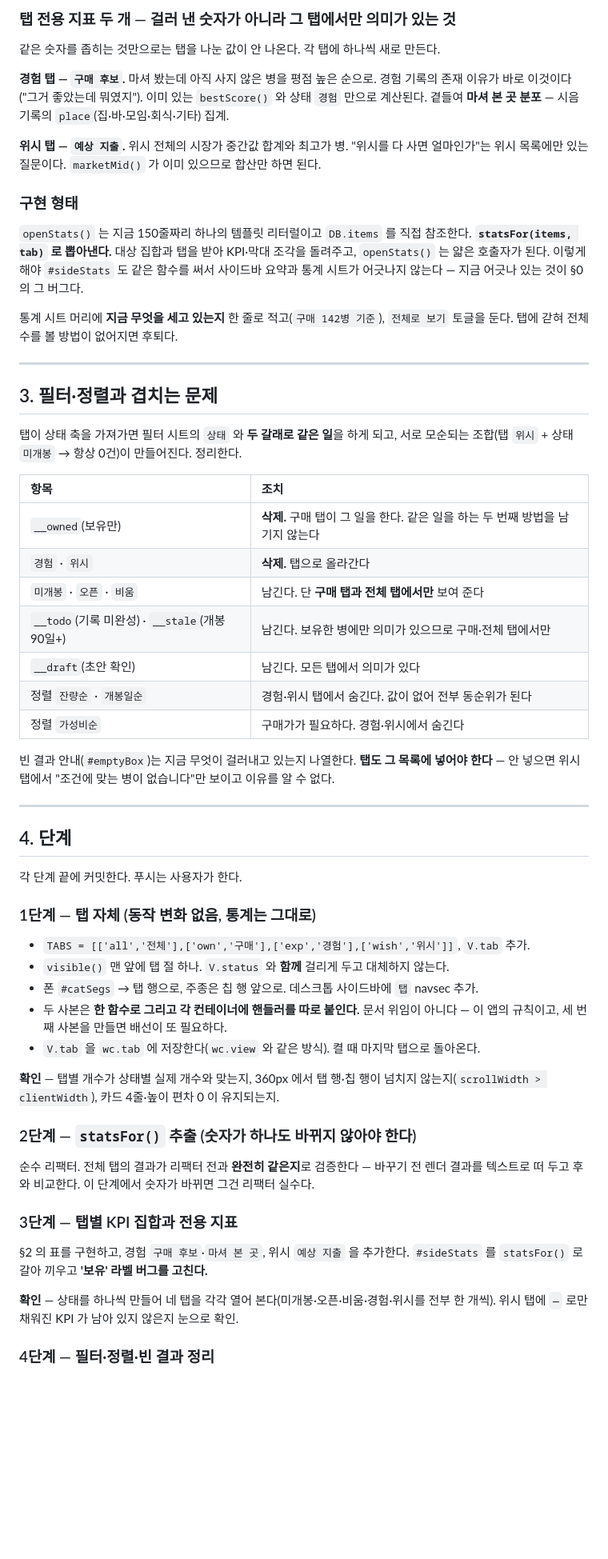
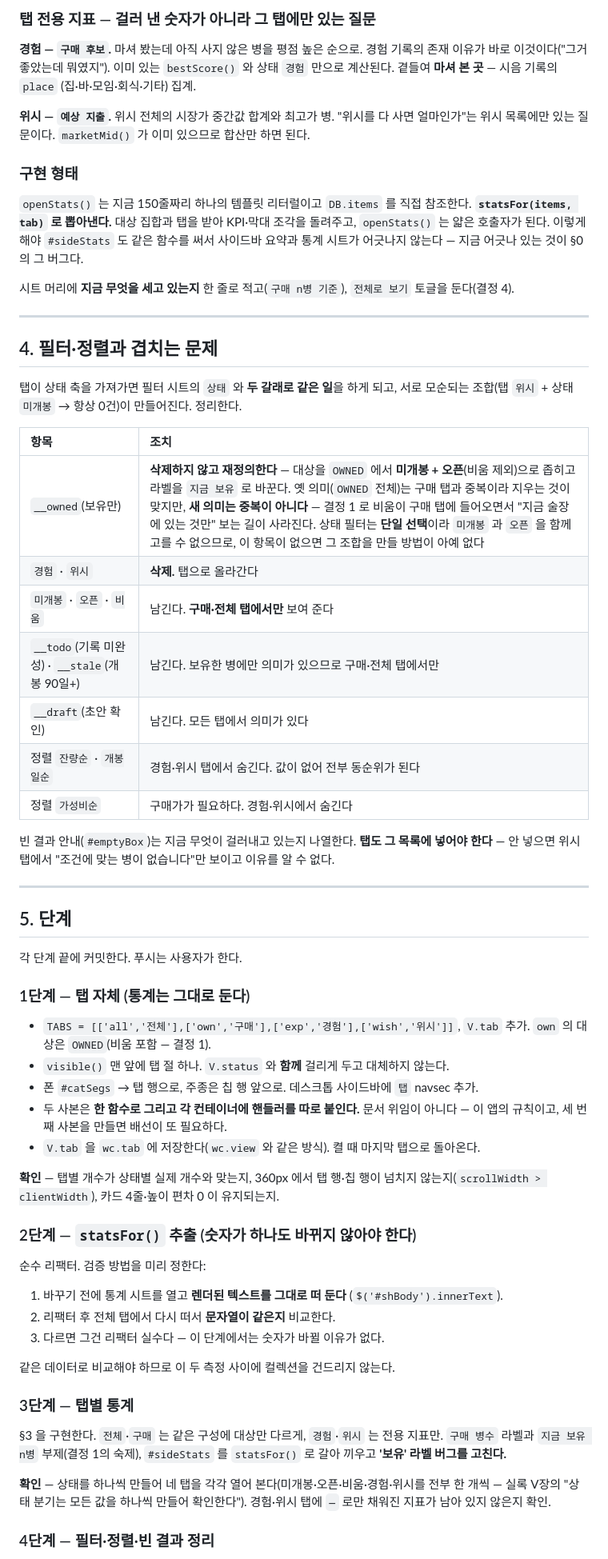
Before and after one commit to ysparkbc37D/Sulsul-Diary, a Markdown page: 개발계획-탭분리.md, the part around one of its changes. Shown at 80% size. GitHub-like rendering; blank space fills up the shorter version.

```diff
--- a/개발계획-탭분리.md
+++ b/개발계획-탭분리.md
@@ -95,16 +115,14 @@ header.top        워드마크 · 버전 · 통계 · 설정 · ＋추가
 
-### 탭 전용 지표 두 개 — 걸러 낸 숫자가 아니라 그 탭에서만 의미가 있는 것
+### 탭 전용 지표 — 걸러 낸 숫자가 아니라 그 탭에만 있는 질문
 
-같은 숫자를 좁히는 것만으로는 탭을 나눈 값이 안 나온다. 각 탭에 하나씩 새로 만든다.
+**경험 — `구매 후보`.** 마셔 봤는데 아직 사지 않은 병을 평점 높은 순으로.
+경험 기록의 존재 이유가 바로 이것이다("그거 좋았는데 뭐였지"). 이미 있는 `bestScore()` 와
+상태 `경험` 만으로 계산된다. 곁들여 **마셔 본 곳** — 시음 기록의 `place`
+(집·바·모임·회식·기타) 집계.
 
-**경험 탭 — `구매 후보`.** 마셔 봤는데 아직 사지 않은 병을 평점 높은 순으로.
-경험 기록의 존재 이유가 바로 이것이다("그거 좋았는데 뭐였지"). 이미 있는
-`bestScore()` 와 상태 `경험` 만으로 계산된다.
-곁들여 **마셔 본 곳 분포** — 시음 기록의 `place`(집·바·모임·회식·기타) 집계.
-
-**위시 탭 — `예상 지출`.** 위시 전체의 시장가 중간값 합계와 최고가 병.
-"위시를 다 사면 얼마인가"는 위시 목록에만 있는 질문이다.
-`marketMid()` 가 이미 있으므로 합산만 하면 된다.
+**위시 — `예상 지출`.** 위시 전체의 시장가 중간값 합계와 최고가 병.
+"위시를 다 사면 얼마인가"는 위시 목록에만 있는 질문이다. `marketMid()` 가 이미 있으므로
+합산만 하면 된다.
 
 ### 구현 형태
 
@@ -113,21 +131,21 @@ header.top        워드마크 · 버전 · 통계 · 설정 · ＋추가
 `openStats()` 는 얇은 호출자가 된다. 이렇게 해야 `#sideStats` 도 같은 함수를 써서
 사이드바 요약과 통계 시트가 어긋나지 않는다 — 지금 어긋나 있는 것이 §0 의 그 버그다.
 
-통계 시트 머리에 **지금 무엇을 세고 있는지** 한 줄로 적고(`구매 142병 기준`),
-`전체로 보기` 토글을 둔다. 탭에 갇혀 전체 수를 볼 방법이 없어지면 후퇴다.
+시트 머리에 **지금 무엇을 세고 있는지** 한 줄로 적고(`구매 n병 기준`),
+`전체로 보기` 토글을 둔다(결정 4).
 
 ---
 
-## 3. 필터·정렬과 겹치는 문제
+## 4. 필터·정렬과 겹치는 문제
 
 탭이 상태 축을 가져가면 필터 시트의 `상태` 와 **두 갈래로 같은 일**을 하게 되고,
 서로 모순되는 조합(탭 `위시` + 상태 `미개봉` → 항상 0건)이 만들어진다. 정리한다.
 
 | 항목 | 조치 |
 | :--- | :--- |
-| `__owned`(보유만) | **삭제.** 구매 탭이 그 일을 한다. 같은 일을 하는 두 번째 방법을 남기지 않는다 |
+| `__owned`(보유만) | **삭제하지 않고 재정의한다** — 대상을 `OWNED` 에서 **미개봉 + 오픈**(비움 제외)으로 좁히고 라벨을 `지금 보유` 로 바꾼다. 옛 의미(`OWNED` 전체)는 구매 탭과 중복이라 지우는 것이 맞지만, **새 의미는 중복이 아니다** — 결정 1 로 비움이 구매 탭에 들어오면서 "지금 술장에 있는 것만" 보는 길이 사라진다. 상태 필터는 **단일 선택**이라 `미개봉` 과 `오픈` 을 함께 고를 수 없으므로, 이 항목이 없으면 그 조합을 만들 방법이 아예 없다 |
 | `경험` · `위시` | **삭제.** 탭으로 올라간다 |
-| `미개봉` · `오픈` · `비움` | 남긴다. 단 **구매 탭과 전체 탭에서만** 보여 준다 |
+| `미개봉` · `오픈` · `비움` | 남긴다. **구매·전체 탭에서만** 보여 준다 |
 | `__todo`(기록 미완성) · `__stale`(개봉 90일+) | 남긴다. 보유한 병에만 의미가 있으므로 구매·전체 탭에서만 |
 | `__draft`(초안 확인) | 남긴다. 모든 탭에서 의미가 있다 |
 | 정렬 `잔량순` · `개봉일순` | 경험·위시 탭에서 숨긴다. 값이 없어 전부 동순위가 된다 |
@@ -138,13 +156,14 @@ header.top        워드마크 · 버전 · 통계 · 설정 · ＋추가
 
 ---
 
-## 4. 단계
+## 5. 단계
 
 각 단계 끝에 커밋한다. 푸시는 사용자가 한다.
 
-### 1단계 — 탭 자체 (동작 변화 없음, 통계는 그대로)
+### 1단계 — 탭 자체 (통계는 그대로 둔다)
 
 - `TABS = [['all','전체'],['own','구매'],['exp','경험'],['wish','위시']]`, `V.tab` 추가.
+  `own` 의 대상은 `OWNED`(비움 포함 — 결정 1).
 - `visible()` 맨 앞에 탭 절 하나. `V.status` 와 **함께** 걸리게 두고 대체하지 않는다.
 - 폰 `#catSegs` → 탭 행으로, 주종은 칩 행 앞으로. 데스크톱 사이드바에 `탭` navsec 추가.
 - 두 사본은 **한 함수로 그리고 각 컨테이너에 핸들러를 따로 붙인다.** 문서 위임이
@@ -156,17 +175,24 @@ header.top        워드마크 · 버전 · 통계 · 설정 · ＋추가
 
 ### 2단계 — `statsFor()` 추출 (**숫자가 하나도 바뀌지 않아야 한다**)
 
-순수 리팩터. 전체 탭의 결과가 리팩터 전과 **완전히 같은지**로 검증한다 —
-바꾸기 전 렌더 결과를 텍스트로 떠 두고 후와 비교한다. 이 단계에서 숫자가 바뀌면
-그건 리팩터 실수다.
+순수 리팩터. 검증 방법을 미리 정한다:
 
-### 3단계 — 탭별 KPI 집합과 전용 지표
+1. 바꾸기 전에 통계 시트를 열고 **렌더된 텍스트를 그대로 떠 둔다**
+   (`$('#shBody').innerText`).
+2. 리팩터 후 전체 탭에서 다시 떠서 **문자열이 같은지** 비교한다.
+3. 다르면 그건 리팩터 실수다 — 이 단계에서는 숫자가 바뀔 이유가 없다.
 
-§2 의 표를 구현하고, 경험 `구매 후보`·`마셔 본 곳`, 위시 `예상 지출` 을 추가한다.
-`#sideStats` 를 `statsFor()` 로 갈아 끼우고 **'보유' 라벨 버그를 고친다.**
+같은 데이터로 비교해야 하므로 이 두 측정 사이에 컬렉션을 건드리지 않는다.
+
+### 3단계 — 탭별 통계
+
+§3 을 구현한다. `전체`·`구매` 는 같은 구성에 대상만 다르게, `경험`·`위시` 는 전용 지표만.
+`구매 병수` 라벨과 `지금 보유 n병` 부제(결정 1의 숙제), `#sideStats` 를 `statsFor()` 로
+갈아 끼우고 **'보유' 라벨 버그를 고친다.**
 
 **확인** — 상태를 하나씩 만들어 네 탭을 각각 열어 본다(미개봉·오픈·비움·경험·위시를
-전부 한 개씩). 위시 탭에 `—` 로만 채워진 KPI 가 남아 있지 않은지 눈으로 확인.
+전부 한 개씩 — 실록 V장의 "상태 분기는 모든 값을 하나씩 만들어 확인한다").
+경험·위시 탭에 `—` 로만 채워진 지표가 남아 있지 않은지 확인.
 
 ### 4단계 — 필터·정렬·빈 결과 정리
 
```
Also changed, not shown: other parts of 개발계획-탭분리.md (+62 -42 lines).
